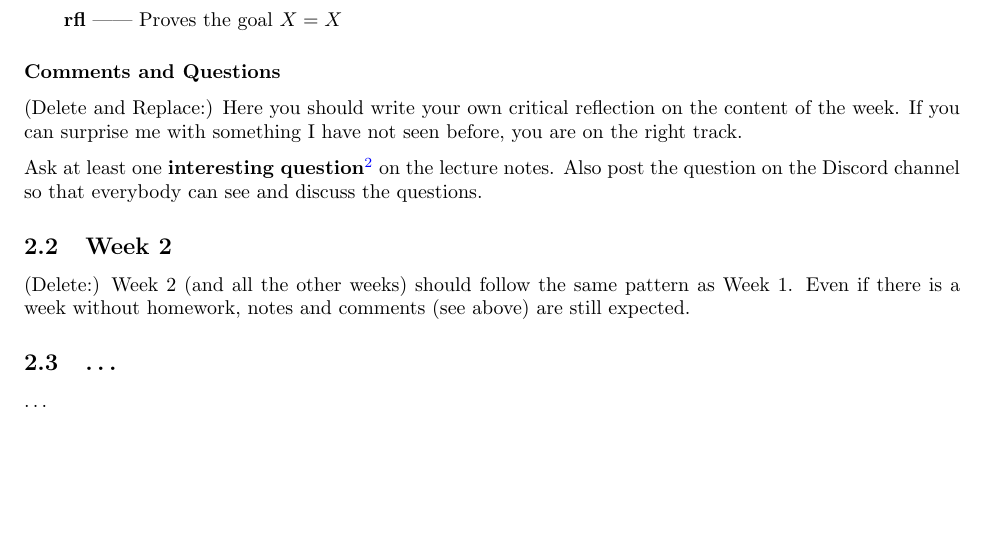
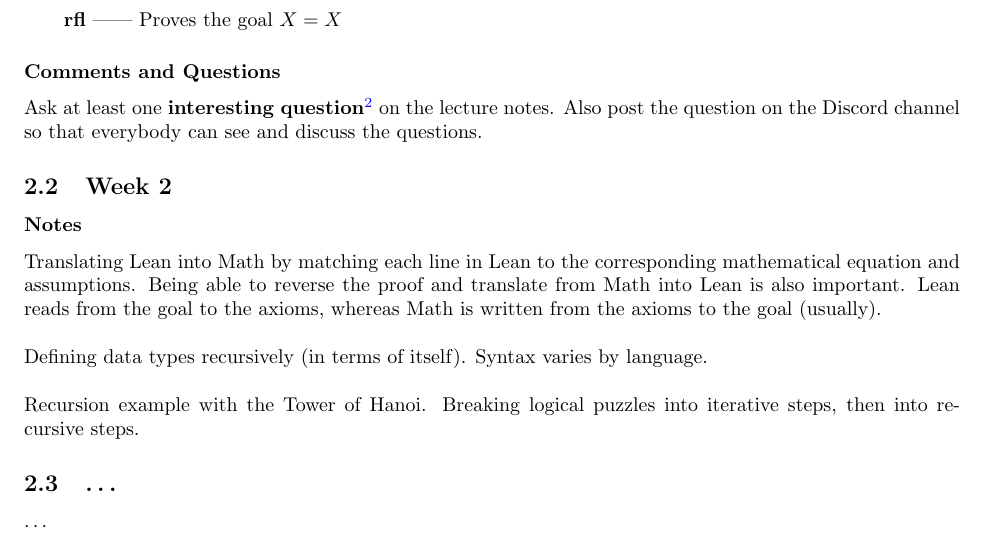
Before and after one commit to gabedvdsn/ProgrammingLanguages, a LaTeX paper (report.tex): part of page 3 of 4, cut so that both start at the same text, the shorter picture padded with empty space. Compiled offline with pdfLaTeX.

Commit message:
add week 2 notes

```diff
--- a/report.tex
+++ b/report.tex
@@ -169,7 +169,7 @@ This week in class we mainly focused on learning Lean, setting up \LaTeX, and a
 
 \subsubsection*{Comments and Questions}
 
-(Delete and Replace:) Here you should write your own critical reflection on the content of the week. If you can surprise me with something I have not seen before, you are on the right track.
+%(Delete and Replace:) Here you should write your own critical reflection on the content of the week. If you can surprise me with something I have not seen before, you are on the right track.
 
 %I expect you to read the lecture notes.
 
@@ -177,7 +177,13 @@ Ask at least one \textbf{interesting question}\footnote{It is important to learn
 
 \subsection{Week 2}
 
-(Delete:) Week 2 (and all the other weeks) should follow the same pattern as Week 1. Even if there is a week without homework, notes and comments (see above) are still expected.
+\subsubsection*{Notes}
+Translating Lean into Math by matching each line in Lean to the corresponding mathematical equation and assumptions. Being able to reverse the proof and translate from Math into Lean is also important. Lean reads from the goal to the axioms, whereas Math is written from the axioms to the goal (usually).
+\newline \newline Defining data types recursively (in terms of itself). Syntax varies by language.
+\newline \newline Recursion example with the Tower of Hanoi. Breaking logical puzzles into iterative steps, then into recursive steps.
+
+
+%(Delete:) Week 2 (and all the other weeks) should follow the same pattern as Week 1. Even if there is a week without homework, notes and comments (see above) are still expected.
 
 \subsection{\ldots}
 
```
Also changed, not shown: report.pdf.
